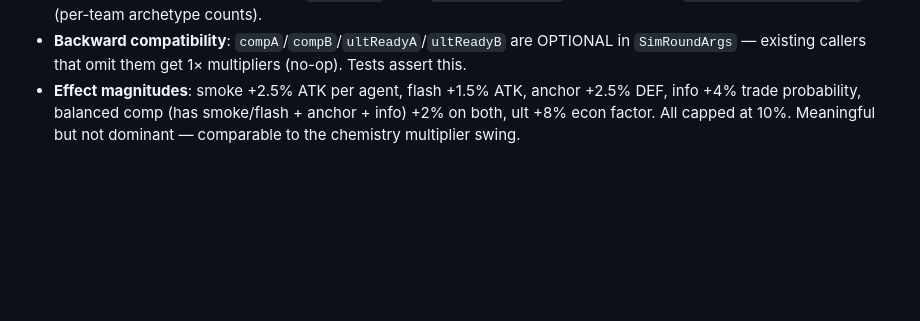
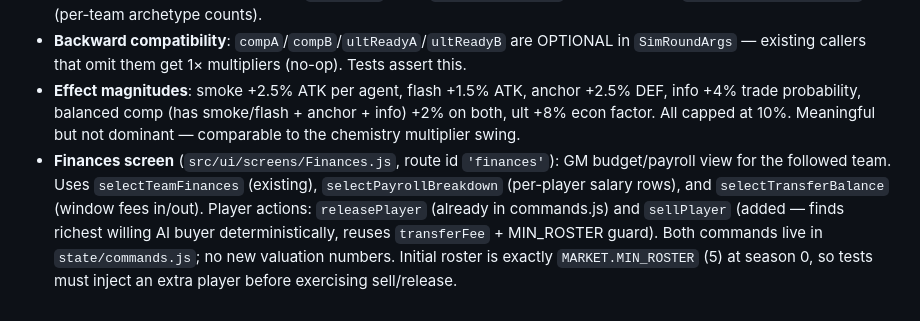
Before and after one commit to por25528/vctvalorantsimulation, a Markdown page: AGENTS.md, the part around the change. Drawn GitHub-style; blank space fills up the shorter version.

Commit message:
docs(agents): note Finances screen pattern and sellPlayer command
Co-Authored-By: Claude Sonnet 4.6 <noreply@anthropic.com>

```diff
--- a/AGENTS.md
+++ b/AGENTS.md
@@ -171,3 +171,10 @@ This file is the project's committed home for project-intrinsic agent knowledge:
 - **Ult economy**: `createUltState(comp)` / `advanceUltState(state, kills, won)` thread through `mapSim.js`'s round loop. When `state.ready === true` at the START of a round, `ultReadyA/B` is passed to `simRound()` and the bonus fires; the advance then resets to 0. `MapResult` gains `ultUsage: {A, B}` (fire count) and `abilityProfile: {A, B}` (per-team archetype counts).
 - **Backward compatibility**: `compA`/`compB`/`ultReadyA`/`ultReadyB` are OPTIONAL in `SimRoundArgs` — existing callers that omit them get 1× multipliers (no-op). Tests assert this.
 - **Effect magnitudes**: smoke +2.5% ATK per agent, flash +1.5% ATK, anchor +2.5% DEF, info +4% trade probability, balanced comp (has smoke/flash + anchor + info) +2% on both, ult +8% econ factor. All capped at 10%. Meaningful but not dominant — comparable to the chemistry multiplier swing.
+- **Finances screen** (`src/ui/screens/Finances.js`, route id `'finances'`): GM budget/payroll view
+  for the followed team. Uses `selectTeamFinances` (existing), `selectPayrollBreakdown` (per-player
+  salary rows), and `selectTransferBalance` (window fees in/out). Player actions: `releasePlayer`
+  (already in commands.js) and `sellPlayer` (added — finds richest willing AI buyer deterministically,
+  reuses `transferFee` + MIN_ROSTER guard). Both commands live in `state/commands.js`; no new valuation
+  numbers. Initial roster is exactly `MARKET.MIN_ROSTER` (5) at season 0, so tests must inject an
+  extra player before exercising sell/release.
```
